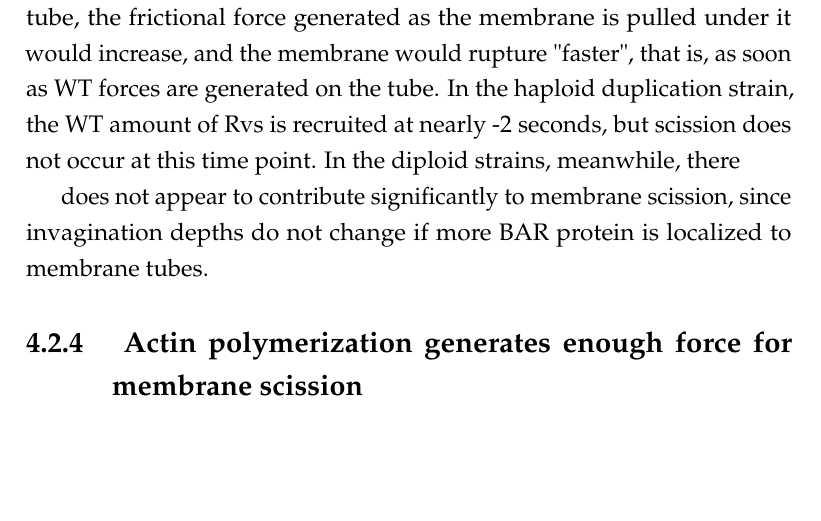
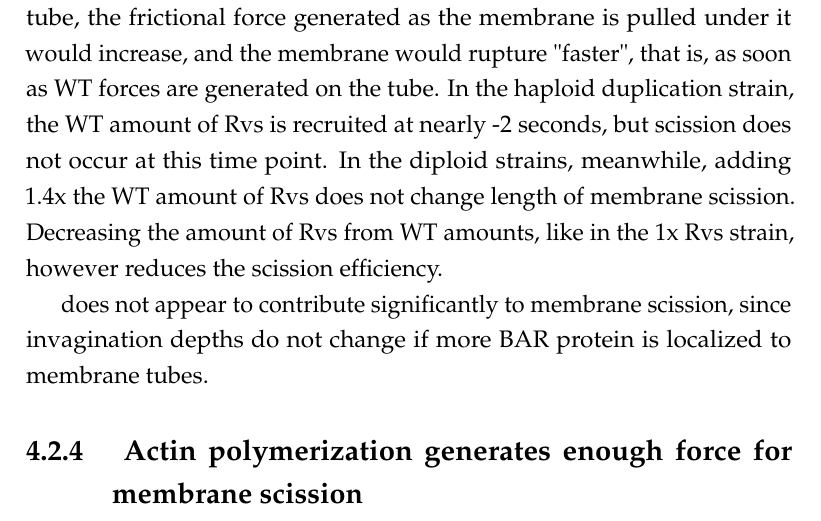
Before and after one commit to deepikaamenon/thesis_2021, a LaTeX thesis (main.tex, which reads Chapters/Discussion.tex): part of page 74 of 89, cut so that both start at the same text, the shorter picture padded with empty space. Compiled offline with pdfLaTeX.

Commit message:
txs auto checkin

```diff
--- a/Chapters/Discussion.tex
+++ b/Chapters/Discussion.tex
@@ -62,7 +62,7 @@ Electron microscopy shows long, undulating membrane invaginations, with multiple
 
 
 \subsection{Protein friction does not drive membrane scission}
-In Rvs duplicated strains, adding upto 1.6x the WT amount of Rvs to membrane tubes does not affect the length at which the membrane undergoes scission. The protein friction model introduced in Section 4.2.3 would suggest that if more BAR domains were added to the membrane tube, the frictional force generated as the membrane is pulled under it would increase, and the membrane would rupture "faster", that is, as soon as WT forces are generated on the tube. In the haploid duplication strain, the WT amount of Rvs is recruited at nearly -2 seconds, but scission does not occur at this time point. In the diploid strains, meanwhile, there
+In Rvs duplicated strains, adding upto 1.6x the WT amount of Rvs to membrane tubes does not affect the length at which the membrane undergoes scission. The protein friction model introduced in Section 4.2.3 would suggest that if more BAR domains were added to the membrane tube, the frictional force generated as the membrane is pulled under it would increase, and the membrane would rupture "faster", that is, as soon as WT forces are generated on the tube. In the haploid duplication strain, the WT amount of Rvs is recruited at nearly -2 seconds, but scission does not occur at this time point. In the diploid strains, meanwhile, adding 1.4x the WT amount of Rvs does not change length of membrane scission. Decreasing the amount of Rvs from WT amounts, like in the 1x Rvs strain, however reduces the scission efficiency.
 
 does not appear to contribute significantly to membrane scission, since invagination depths do not change if more BAR protein is localized to membrane tubes.
 
```
Also changed, not shown: Chapters/Discussion.tex (8 more changed lines).
